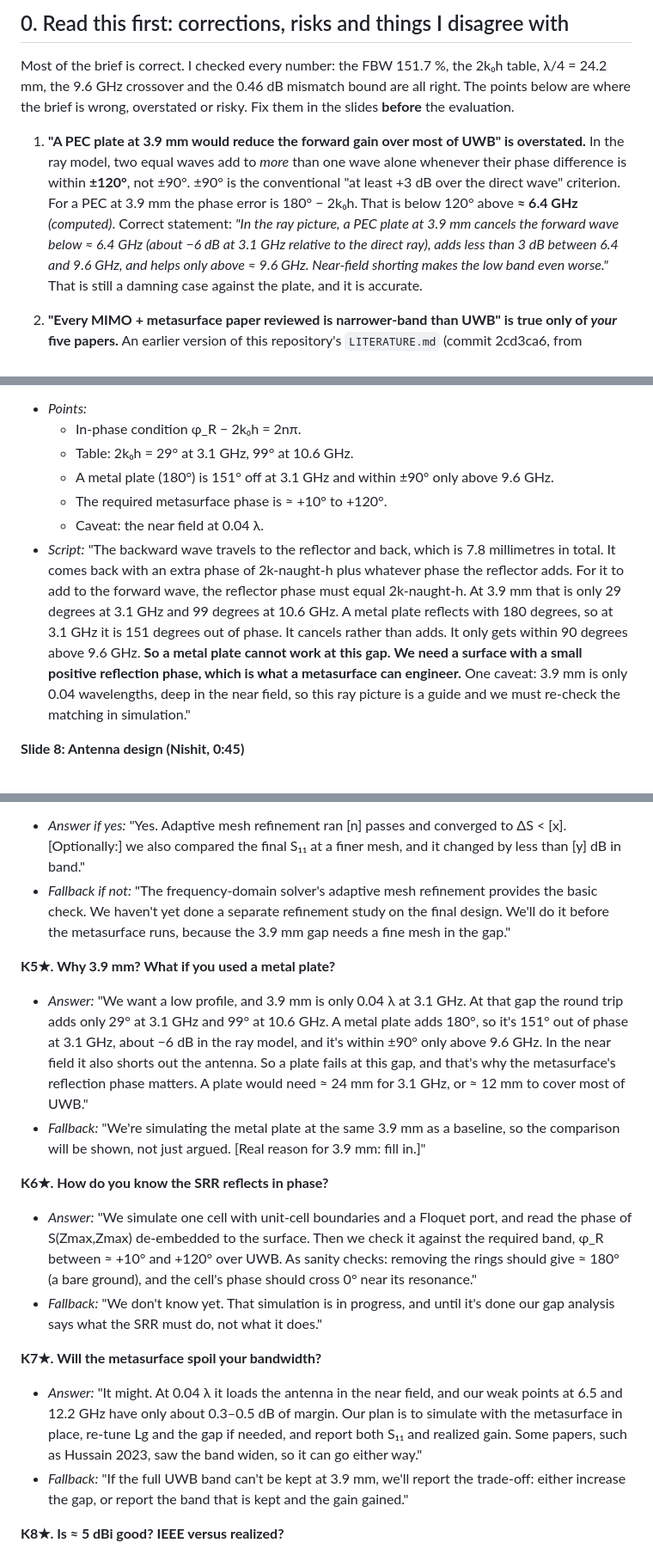
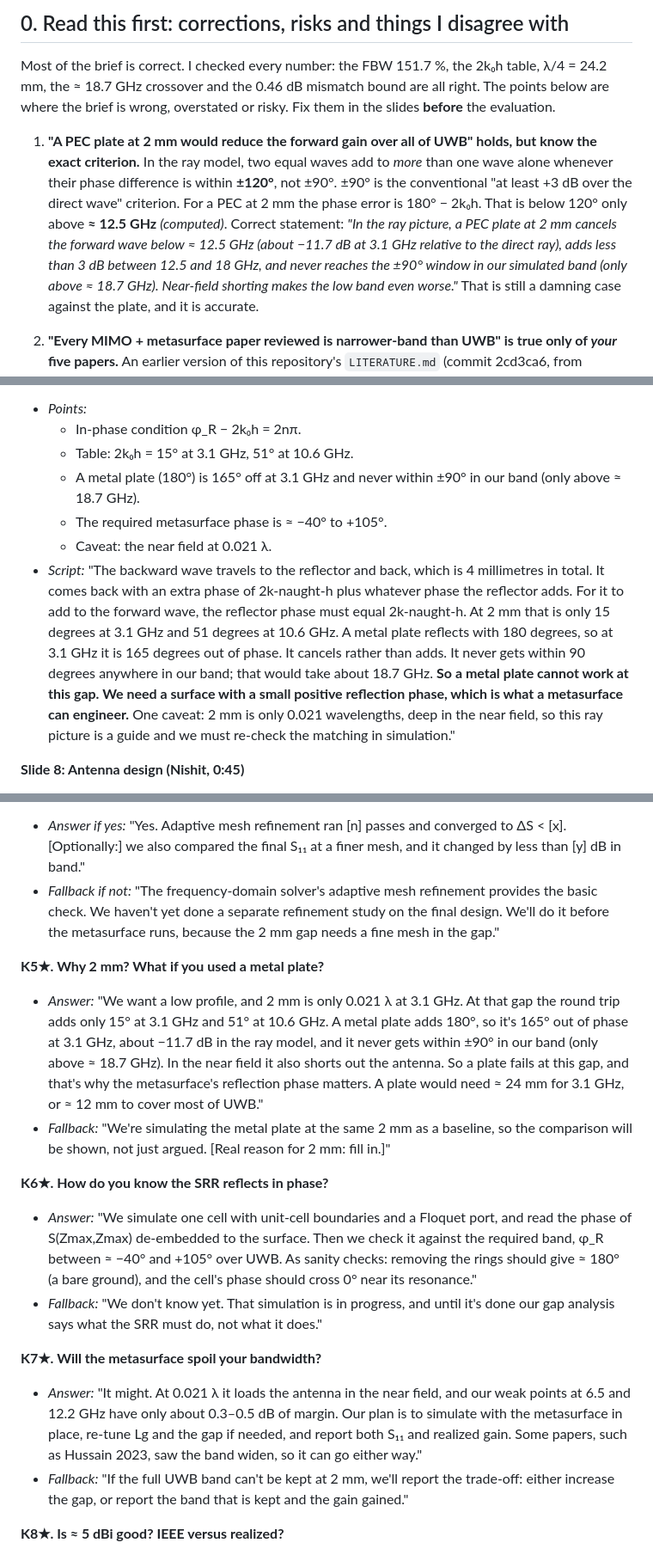
Before and after one commit to Ezed9/fyp-mimo-antenna-metasurface, a Markdown page: MIDSEM_STUDY_PACK.md, 3 parts joined by grey strips. Shown at 86% size. Rendered like a GitHub page.

```diff
--- a/MIDSEM_STUDY_PACK.md
+++ b/MIDSEM_STUDY_PACK.md
@@ -18,15 +18,15 @@
 ## 0. Read this first: corrections, risks and things I disagree with
 
 Most of the brief is correct. I checked every number: the FBW 151.7 %, the 2k₀h table, λ/4 = 24.2 mm,
-the 9.6 GHz crossover and the 0.46 dB mismatch bound are all right. The points below are where the brief
+the ≈ 18.7 GHz crossover and the 0.46 dB mismatch bound are all right. The points below are where the brief
 is wrong, overstated or risky. Fix them in the slides **before** the evaluation.
 
-1. **"A PEC plate at 3.9 mm would reduce the forward gain over most of UWB" is overstated.**
+1. **"A PEC plate at 2 mm would reduce the forward gain over all of UWB" holds, but know the exact criterion.**
    In the ray model, two equal waves add to *more* than one wave alone whenever their phase difference is within **±120°**, not ±90°.
    ±90° is the conventional "at least +3 dB over the direct wave" criterion.
-   For a PEC at 3.9 mm the phase error is 180° − 2k₀h. That is below 120° above **≈ 6.4 GHz** *(computed)*.
-   Correct statement: *"In the ray picture, a PEC plate at 3.9 mm cancels the forward wave below ≈ 6.4 GHz
-   (about −6 dB at 3.1 GHz relative to the direct ray), adds less than 3 dB between 6.4 and 9.6 GHz, and helps only above ≈ 9.6 GHz.
+   For a PEC at 2 mm the phase error is 180° − 2k₀h. That is below 120° only above **≈ 12.5 GHz** *(computed)*.
+   Correct statement: *"In the ray picture, a PEC plate at 2 mm cancels the forward wave below ≈ 12.5 GHz
+   (about −11.7 dB at 3.1 GHz relative to the direct ray), adds less than 3 dB between 12.5 and 18 GHz, and never reaches the ±90° window in our simulated band (only above ≈ 18.7 GHz).
    Near-field shorting makes the low band even worse."* That is still a damning case against the plate, and it is accurate.
 
 2. **"Every MIMO + metasurface paper reviewed is narrower-band than UWB" is true only of *your* five papers.**
@@ -982,15 +982,15 @@ Each script below is roughly what to say, not something to read out. **Bold** ma
 - *Points:*
   - In-phase condition φ_R − 2k₀h = 2nπ.
-  - Table: 2k₀h = 29° at 3.1 GHz, 99° at 10.6 GHz.
-  - A metal plate (180°) is 151° off at 3.1 GHz and within ±90° only above 9.6 GHz.
-  - The required metasurface phase is ≈ +10° to +120°.
-  - Caveat: the near field at 0.04 λ.
-- *Script:* "The backward wave travels to the reflector and back, which is 7.8 millimetres in total. It comes back with an extra phase of 2k-naught-h plus whatever phase the reflector adds.
-  For it to add to the forward wave, the reflector phase must equal 2k-naught-h. At 3.9 mm that is only 29 degrees at 3.1 GHz and 99 degrees at 10.6 GHz.
-  A metal plate reflects with 180 degrees, so at 3.1 GHz it is 151 degrees out of phase. It cancels rather than adds.
-  It only gets within 90 degrees above 9.6 GHz.
+  - Table: 2k₀h = 15° at 3.1 GHz, 51° at 10.6 GHz.
+  - A metal plate (180°) is 165° off at 3.1 GHz and never within ±90° in our band (only above ≈ 18.7 GHz).
+  - The required metasurface phase is ≈ −40° to +105°.
+  - Caveat: the near field at 0.021 λ.
+- *Script:* "The backward wave travels to the reflector and back, which is 4 millimetres in total. It comes back with an extra phase of 2k-naught-h plus whatever phase the reflector adds.
+  For it to add to the forward wave, the reflector phase must equal 2k-naught-h. At 2 mm that is only 15 degrees at 3.1 GHz and 51 degrees at 10.6 GHz.
+  A metal plate reflects with 180 degrees, so at 3.1 GHz it is 165 degrees out of phase. It cancels rather than adds.
+  It never gets within 90 degrees anywhere in our band; that would take about 18.7 GHz.
   **So a metal plate cannot work at this gap. We need a surface with a small positive reflection phase, which is what a metasurface can engineer.**
-  One caveat: 3.9 mm is only 0.04 wavelengths, deep in the near field, so this ray picture is a guide and we must re-check the matching in simulation."
+  One caveat: 2 mm is only 0.021 wavelengths, deep in the near field, so this ray picture is a guide and we must re-check the matching in simulation."
 
 **Slide 8: Antenna design (Nishit, 0:45)**
 - *Points:* geometry figure (`figures/cst_single_geometry.png`); dimension table (50 × 50 mm FR-4, εᵣ 4.3, 1.6 mm; decagon R = 15 mm; Lg = −7 mm; feed 3 mm, slots 0.5 mm; gap p = 0.73 mm); waveguide port; open boundaries.
@@ -1487,19 +1487,19 @@ From measured S-parameters (with the lossless caveat), or better from measured c
 
 **K4★. Did you check mesh convergence?**
 - *Answer if yes:* "Yes. Adaptive mesh refinement ran [n] passes and converged to ΔS < [x]. [Optionally:] we also compared the final S₁₁ at a finer mesh, and it changed by less than [y] dB in band."
-- *Fallback if not:* "The frequency-domain solver's adaptive mesh refinement provides the basic check. We haven't yet done a separate refinement study on the final design. We'll do it before the metasurface runs, because the 3.9 mm gap needs a fine mesh in the gap."
-
-**K5★. Why 3.9 mm? What if you used a metal plate?**
-- *Answer:* "We want a low profile, and 3.9 mm is only 0.04 λ at 3.1 GHz. At that gap the round trip adds only 29° at 3.1 GHz and 99° at 10.6 GHz. A metal plate adds 180°, so it's 151° out of phase at 3.1 GHz, about −6 dB in the ray model, and it's within ±90° only above 9.6 GHz. In the near field it also shorts out the antenna. So a plate fails at this gap, and that's why the metasurface's reflection phase matters. A plate would need ≈ 24 mm for 3.1 GHz, or ≈ 12 mm to cover most of UWB."
-- *Fallback:* "We're simulating the metal plate at the same 3.9 mm as a baseline, so the comparison will be shown, not just argued. [Real reason for 3.9 mm: fill in.]"
+- *Fallback if not:* "The frequency-domain solver's adaptive mesh refinement provides the basic check. We haven't yet done a separate refinement study on the final design. We'll do it before the metasurface runs, because the 2 mm gap needs a fine mesh in the gap."
+
+**K5★. Why 2 mm? What if you used a metal plate?**
+- *Answer:* "We want a low profile, and 2 mm is only 0.021 λ at 3.1 GHz. At that gap the round trip adds only 15° at 3.1 GHz and 51° at 10.6 GHz. A metal plate adds 180°, so it's 165° out of phase at 3.1 GHz, about −11.7 dB in the ray model, and it never gets within ±90° in our band (only above ≈ 18.7 GHz). In the near field it also shorts out the antenna. So a plate fails at this gap, and that's why the metasurface's reflection phase matters. A plate would need ≈ 24 mm for 3.1 GHz, or ≈ 12 mm to cover most of UWB."
+- *Fallback:* "We're simulating the metal plate at the same 2 mm as a baseline, so the comparison will be shown, not just argued. [Real reason for 2 mm: fill in.]"
 
 **K6★. How do you know the SRR reflects in phase?**
-- *Answer:* "We simulate one cell with unit-cell boundaries and a Floquet port, and read the phase of S(Zmax,Zmax) de-embedded to the surface. Then we check it against the required band, φ_R between ≈ +10° and +120° over UWB. As sanity checks: removing the rings should give ≈ 180° (a bare ground), and the cell's phase should cross 0° near its resonance."
+- *Answer:* "We simulate one cell with unit-cell boundaries and a Floquet port, and read the phase of S(Zmax,Zmax) de-embedded to the surface. Then we check it against the required band, φ_R between ≈ −40° and +105° over UWB. As sanity checks: removing the rings should give ≈ 180° (a bare ground), and the cell's phase should cross 0° near its resonance."
 - *Fallback:* "We don't know yet. That simulation is in progress, and until it's done our gap analysis says what the SRR must do, not what it does."
 
 **K7★. Will the metasurface spoil your bandwidth?**
-- *Answer:* "It might. At 0.04 λ it loads the antenna in the near field, and our weak points at 6.5 and 12.2 GHz have only about 0.3–0.5 dB of margin. Our plan is to simulate with the metasurface in place, re-tune Lg and the gap if needed, and report both S₁₁ and realized gain. Some papers, such as Hussain 2023, saw the band widen, so it can go either way."
-- *Fallback:* "If the full UWB band can't be kept at 3.9 mm, we'll report the trade-off: either increase the gap, or report the band that is kept and the gain gained."
+- *Answer:* "It might. At 0.021 λ it loads the antenna in the near field, and our weak points at 6.5 and 12.2 GHz have only about 0.3–0.5 dB of margin. Our plan is to simulate with the metasurface in place, re-tune Lg and the gap if needed, and report both S₁₁ and realized gain. Some papers, such as Hussain 2023, saw the band widen, so it can go either way."
+- *Fallback:* "If the full UWB band can't be kept at 2 mm, we'll report the trade-off: either increase the gap, or report the band that is kept and the gain gained."
 
 **K8★. Is ≈ 5 dBi good? IEEE versus realized?**
 - *Answer:* "For a bidirectional monopole, 2.9–4.9 dBi across UWB is typical, not high. Reflector-backed antennas in our review reach 8–11 dBi, which is our motivation. Our numbers are CST 'Gain', which is IEEE gain and excludes port mismatch. Realized gain = (1 − |S₁₁|²)·G, so inside the −10 dB band it is at most 0.46 dB lower."
```
Also changed, not shown: other parts of MIDSEM_STUDY_PACK.md (+82 -82 lines).
